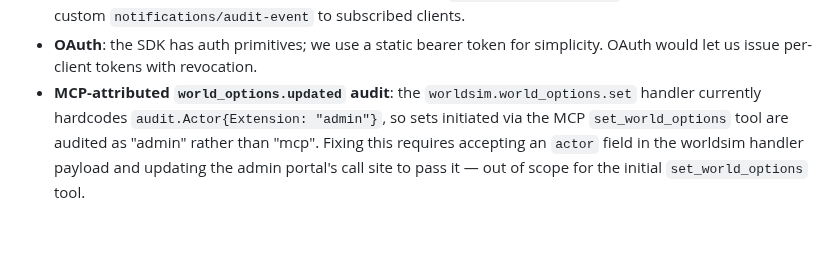
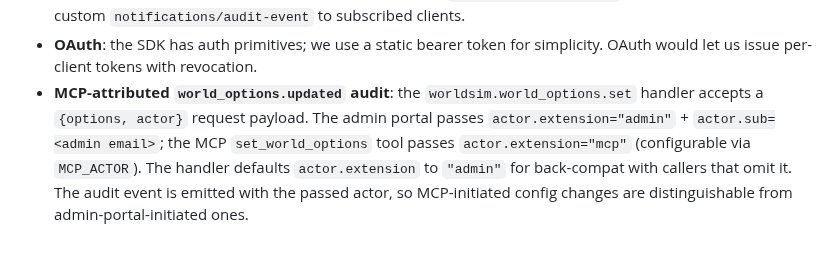
Before and after one commit to lstep/PixelEruv, a Markdown page: documentation/plans/2026-07-19-mcp-server-design.md, the part around the change. Drawn GitHub-style.

Commit message:
docs(mcp-plan): update actor-field note to match shipped behavior

```diff
--- a/documentation/plans/2026-07-19-mcp-server-design.md
+++ b/documentation/plans/2026-07-19-mcp-server-design.md
@@ -207,9 +207,10 @@ cd backend && go test ./internal/worldsim/ ./cmd/mcp/
 - **OAuth**: the SDK has auth primitives; we use a static bearer token for
   simplicity. OAuth would let us issue per-client tokens with revocation.
 - **MCP-attributed `world_options.updated` audit**: the
-  `worldsim.world_options.set` handler currently hardcodes
-  `audit.Actor{Extension: "admin"}`, so sets initiated via the MCP
-  `set_world_options` tool are audited as "admin" rather than "mcp". Fixing
-  this requires accepting an `actor` field in the worldsim handler payload
-  and updating the admin portal's call site to pass it — out of scope for the
-  initial `set_world_options` tool.
+  `worldsim.world_options.set` handler accepts a `{options, actor}` request
+  payload. The admin portal passes `actor.extension="admin"` +
+  `actor.sub=<admin email>`; the MCP `set_world_options` tool passes
+  `actor.extension="mcp"` (configurable via `MCP_ACTOR`). The handler
+  defaults `actor.extension` to `"admin"` for back-compat with callers that
+  omit it. The audit event is emitted with the passed actor, so MCP-initiated
+  config changes are distinguishable from admin-portal-initiated ones.
```
